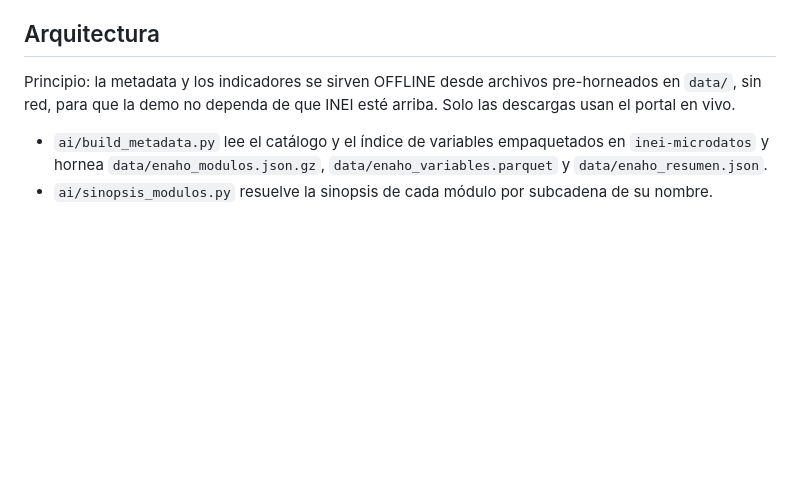
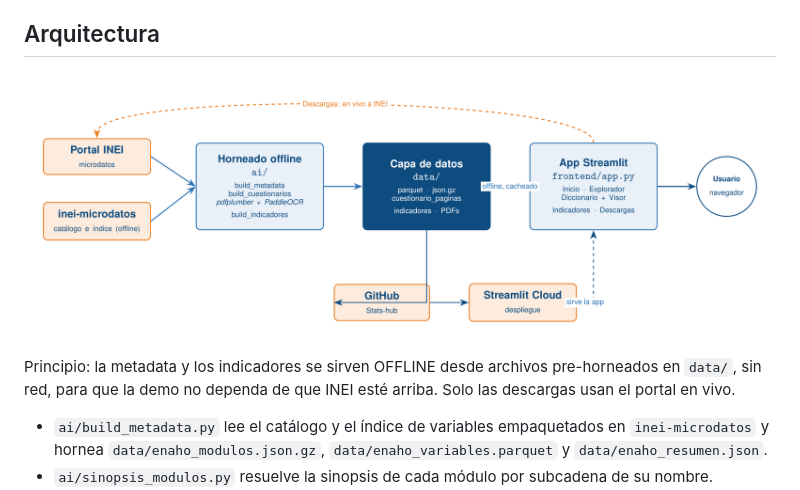
Before and after one commit to Arriola123456/Stats-hub, a Markdown page: README.md, the part around the change. GitHub-like rendering; pictures changed too: docs/arquitectura.png (added); blank space fills up the shorter version.

Commit message:
Agrego el diagrama de arquitectura (TikZ) al README y al pitch deck

```diff
--- a/README.md
+++ b/README.md
@@ -135,6 +135,9 @@ Para publicar:
 4. Copiar la URL resultante arriba, en **Demo en vivo**.
 
 ## Arquitectura
+
+![Arquitectura de Stats](docs/arquitectura.png)
+
 Principio: la metadata y los indicadores se sirven OFFLINE desde archivos pre-horneados en
 `data/`, sin red, para que la demo no dependa de que INEI esté arriba. Solo las descargas
 usan el portal en vivo.
```
Also changed, not shown: 3 other files.
